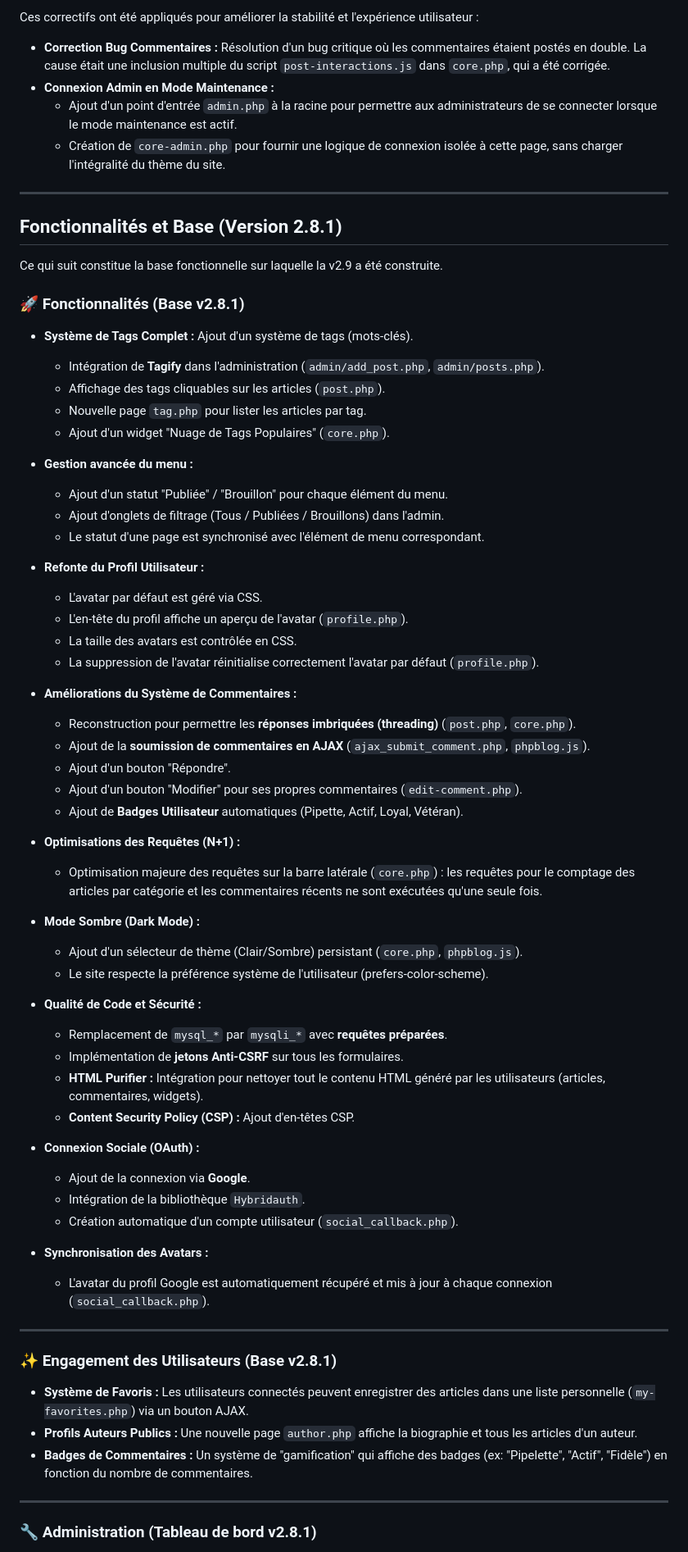
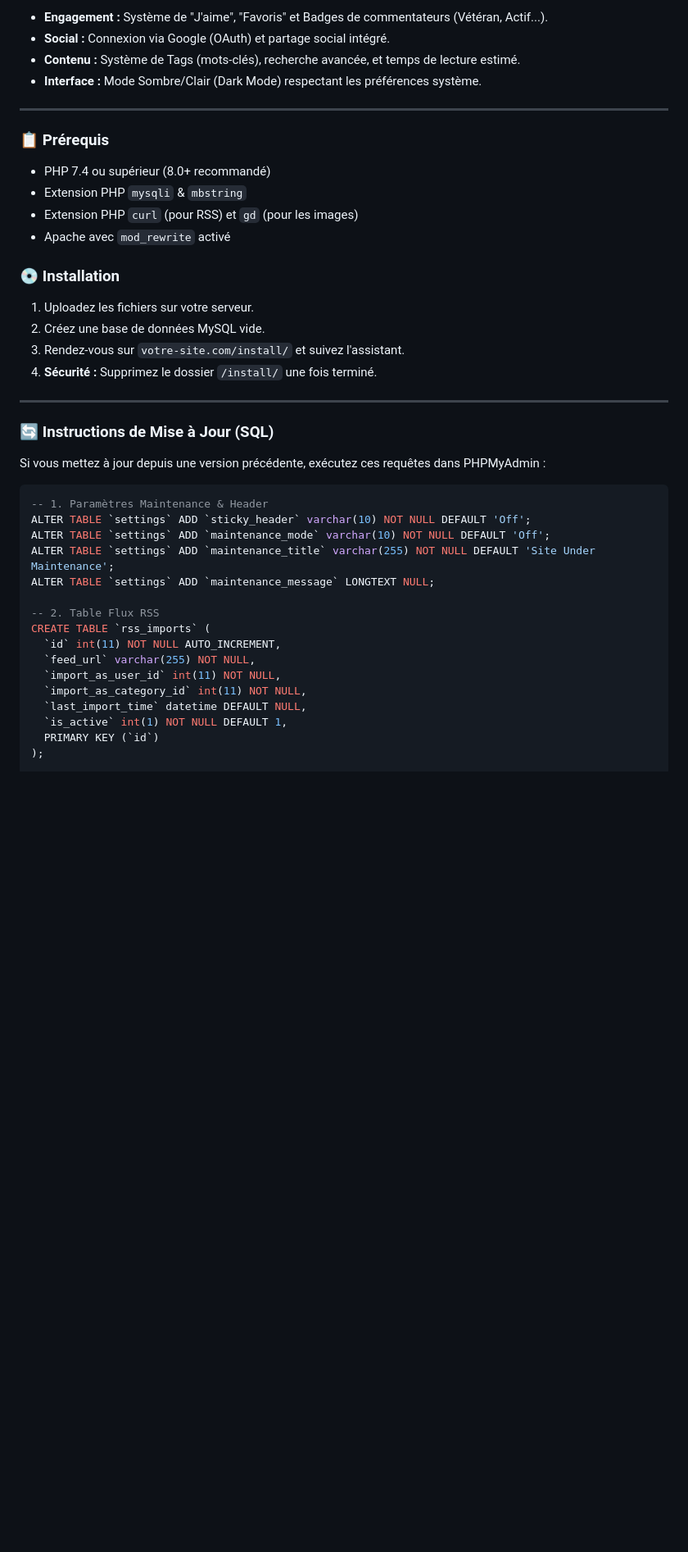
Before and after one commit to ZelTroN-2k3/phpBlog_2.8.1_fixed, a Markdown page: README.md, the part around the change printed below. Shown: that part at 82% size. GitHub-like rendering; blank space fills up the shorter version.

````diff
--- a/README.md
+++ b/README.md
@@ -61,73 +67,44 @@ Cette version introduit des modules de niveau professionnel pour la gestion de c
 
-Ces correctifs ont été appliqués pour améliorer la stabilité et l'expérience utilisateur :
-
-* **Correction Bug Commentaires :** Résolution d'un bug critique où les commentaires étaient postés en double. La cause était une inclusion multiple du script `post-interactions.js` dans `core.php`, qui a été corrigée.
-* **Connexion Admin en Mode Maintenance :**
-    * Ajout d'un point d'entrée `admin.php` à la racine pour permettre aux administrateurs de se connecter lorsque le mode maintenance est actif.
-    * Création de `core-admin.php` pour fournir une logique de connexion isolée à cette page, sans charger l'intégralité du thème du site.
+* **Engagement :** Système de "J'aime", "Favoris" et Badges de commentateurs (Vétéran, Actif...).
+* **Social :** Connexion via Google (OAuth) et partage social intégré.
+* **Contenu :** Système de Tags (mots-clés), recherche avancée, et temps de lecture estimé.
+* **Interface :** Mode Sombre/Clair (Dark Mode) respectant les préférences système.
 
 ---
 
-## Fonctionnalités et Base (Version 2.8.1)
+### 📋 Prérequis
+* PHP 7.4 ou supérieur (8.0+ recommandé)
+* Extension PHP `mysqli` & `mbstring`
+* Extension PHP `curl` (pour RSS) et `gd` (pour les images)
+* Apache avec `mod_rewrite` activé
 
-Ce qui suit constitue la base fonctionnelle sur laquelle la v2.9 a été construite.
-
-### 🚀 Fonctionnalités (Base v2.8.1)
-
-* **Système de Tags Complet :** Ajout d'un système de tags (mots-clés).
-    * Intégration de **Tagify** dans l'administration (`admin/add_post.php`, `admin/posts.php`).
-    * Affichage des tags cliquables sur les articles (`post.php`).
-    * Nouvelle page `tag.php` pour lister les articles par tag.
-    * Ajout d'un widget "Nuage de Tags Populaires" (`core.php`).
-
-* **Gestion avancée du menu :**
-    * Ajout d'un statut "Publiée" / "Brouillon" pour chaque élément du menu.
-    * Ajout d'onglets de filtrage (Tous / Publiées / Brouillons) dans l'admin.
-    * Le statut d'une page est synchronisé avec l'élément de menu correspondant.
-
-* **Refonte du Profil Utilisateur :**
-    * L'avatar par défaut est géré via CSS.
-    * L'en-tête du profil affiche un aperçu de l'avatar (`profile.php`).
-    * La taille des avatars est contrôlée en CSS.
-    * La suppression de l'avatar réinitialise correctement l'avatar par défaut (`profile.php`).
-
-* **Améliorations du Système de Commentaires :**
-    * Reconstruction pour permettre les **réponses imbriquées (threading)** (`post.php`, `core.php`).
-    * Ajout de la **soumission de commentaires en AJAX** (`ajax_submit_comment.php`, `phpblog.js`).
-    * Ajout d'un bouton "Répondre".
-    * Ajout d'un bouton "Modifier" pour ses propres commentaires (`edit-comment.php`).
-    * Ajout de **Badges Utilisateur** automatiques (Pipette, Actif, Loyal, Vétéran).
-
-* **Optimisations des Requêtes (N+1) :**
-    * Optimisation majeure des requêtes sur la barre latérale (`core.php`) : les requêtes pour le comptage des articles par catégorie et les commentaires récents ne sont exécutées qu'une seule fois.
-
-* **Mode Sombre (Dark Mode) :**
-    * Ajout d'un sélecteur de thème (Clair/Sombre) persistant (`core.php`, `phpblog.js`).
-    * Le site respecte la préférence système de l'utilisateur (prefers-color-scheme).
-
-* **Qualité de Code et Sécurité :**
-    * Remplacement de `mysql_*` par `mysqli_*` avec **requêtes préparées**.
-    * Implémentation de **jetons Anti-CSRF** sur tous les formulaires.
-    * **HTML Purifier :** Intégration pour nettoyer tout le contenu HTML généré par les utilisateurs (articles, commentaires, widgets).
-    * **Content Security Policy (CSP) :** Ajout d'en-têtes CSP.
-
-* **Connexion Sociale (OAuth) :**
-    * Ajout de la connexion via **Google**.
-    * Intégration de la bibliothèque `Hybridauth`.
-    * Création automatique d'un compte utilisateur (`social_callback.php`).
-
-* **Synchronisation des Avatars :**
-    * L'avatar du profil Google est automatiquement récupéré et mis à jour à chaque connexion (`social_callback.php`).
+### 💿 Installation
+1.  Uploadez les fichiers sur votre serveur.
+2.  Créez une base de données MySQL vide.
+3.  Rendez-vous sur `votre-site.com/install/` et suivez l'assistant.
+4.  **Sécurité :** Supprimez le dossier `/install/` une fois terminé.
 
 ---
 
-### ✨ Engagement des Utilisateurs (Base v2.8.1)
+### 🔄 Instructions de Mise à Jour (SQL)
 
-* **Système de Favoris :** Les utilisateurs connectés peuvent enregistrer des articles dans une liste personnelle (`my-favorites.php`) via un bouton AJAX.
-* **Profils Auteurs Publics :** Une nouvelle page `author.php` affiche la biographie et tous les articles d'un auteur.
-* **Badges de Commentaires :** Un système de "gamification" qui affiche des badges (ex: "Pipelette", "Actif", "Fidèle") en fonction du nombre de commentaires.
+Si vous mettez à jour depuis une version précédente, exécutez ces requêtes dans PHPMyAdmin :
 
----
+```sql
+-- 1. Paramètres Maintenance & Header
+ALTER TABLE `settings` ADD `sticky_header` varchar(10) NOT NULL DEFAULT 'Off';
+ALTER TABLE `settings` ADD `maintenance_mode` varchar(10) NOT NULL DEFAULT 'Off';
+ALTER TABLE `settings` ADD `maintenance_title` varchar(255) NOT NULL DEFAULT 'Site Under Maintenance';
+ALTER TABLE `settings` ADD `maintenance_message` LONGTEXT NULL;
 
-### 🔧 Administration (Tableau de bord v2.8.1)
+-- 2. Table Flux RSS
+CREATE TABLE `rss_imports` (
+  `id` int(11) NOT NULL AUTO_INCREMENT,
+  `feed_url` varchar(255) NOT NULL,
+  `import_as_user_id` int(11) NOT NULL,
+  `import_as_category_id` int(11) NOT NULL,
+  `last_import_time` datetime DEFAULT NULL,
+  `is_active` int(1) NOT NULL DEFAULT 1,
+  PRIMARY KEY (`id`)
+);
 
````
Also changed, not shown: other parts of README.md (+59 -80 lines).
